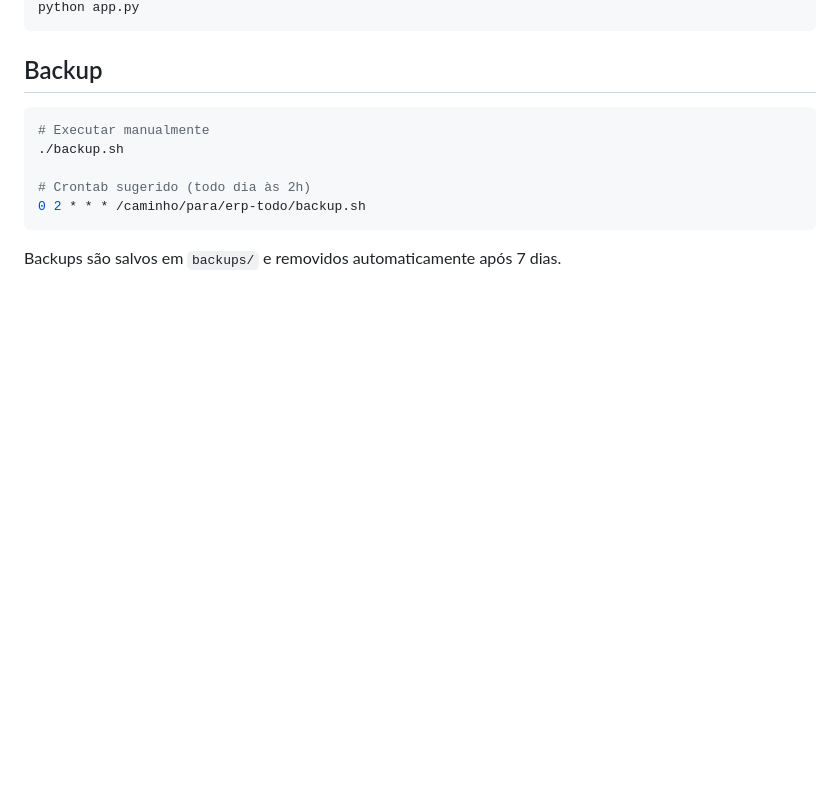
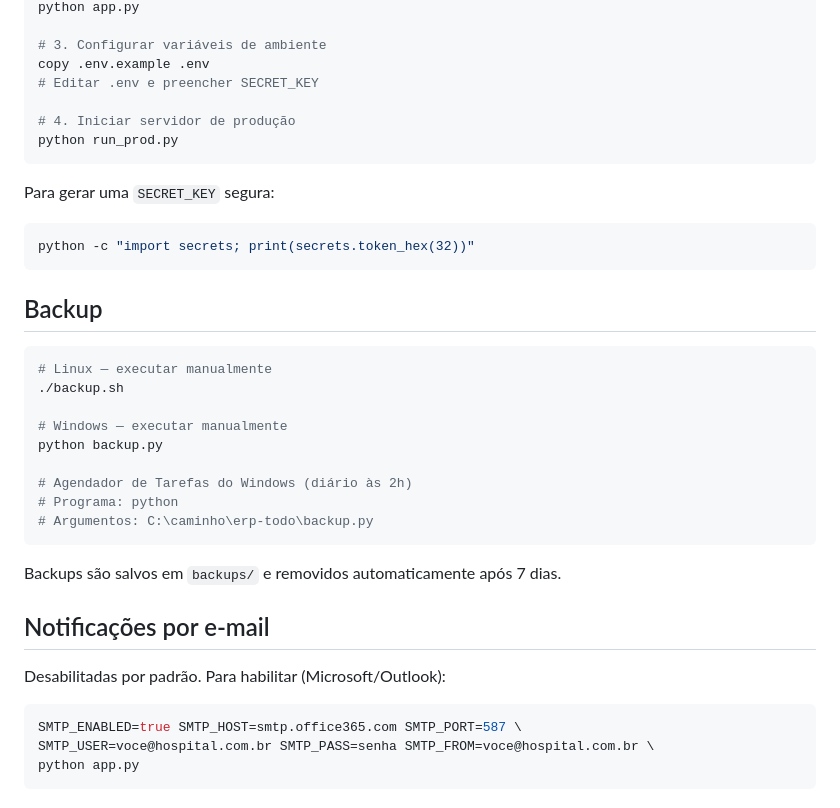
Before and after one commit to lloupp/erp-todo, a Markdown page: README.md, the part around one of its changes. Drawn GitHub-style; blank space fills up the shorter version.

````diff
--- a/README.md
+++ b/README.md
@@ -89,14 +123,40 @@ SMTP_USER=you@gmail.com SMTP_PASS=app-password SMTP_FROM=you@gmail.com \
 python app.py
+
+# 3. Configurar variáveis de ambiente
+copy .env.example .env
+# Editar .env e preencher SECRET_KEY
+
+# 4. Iniciar servidor de produção
+python run_prod.py
+```
+
+Para gerar uma `SECRET_KEY` segura:
+```bash
+python -c "import secrets; print(secrets.token_hex(32))"
 ```
 
 ## Backup
 
 ```bash
-# Executar manualmente
+# Linux — executar manualmente
 ./backup.sh
 
-# Crontab sugerido (todo dia às 2h)
-0 2 * * * /caminho/para/erp-todo/backup.sh
+# Windows — executar manualmente
+python backup.py
+
+# Agendador de Tarefas do Windows (diário às 2h)
+# Programa: python
+# Argumentos: C:\caminho\erp-todo\backup.py
 ```
 
 Backups são salvos em `backups/` e removidos automaticamente após 7 dias.
+
+## Notificações por e-mail
+
+Desabilitadas por padrão. Para habilitar (Microsoft/Outlook):
+
+```bash
+SMTP_ENABLED=true SMTP_HOST=smtp.office365.com SMTP_PORT=587 \
+SMTP_USER=voce@hospital.com.br SMTP_PASS=senha SMTP_FROM=voce@hospital.com.br \
+python app.py
+```
````
Also changed, not shown: other parts of README.md (+70 -36 lines), AGENTS.md (+125 -69 lines).
